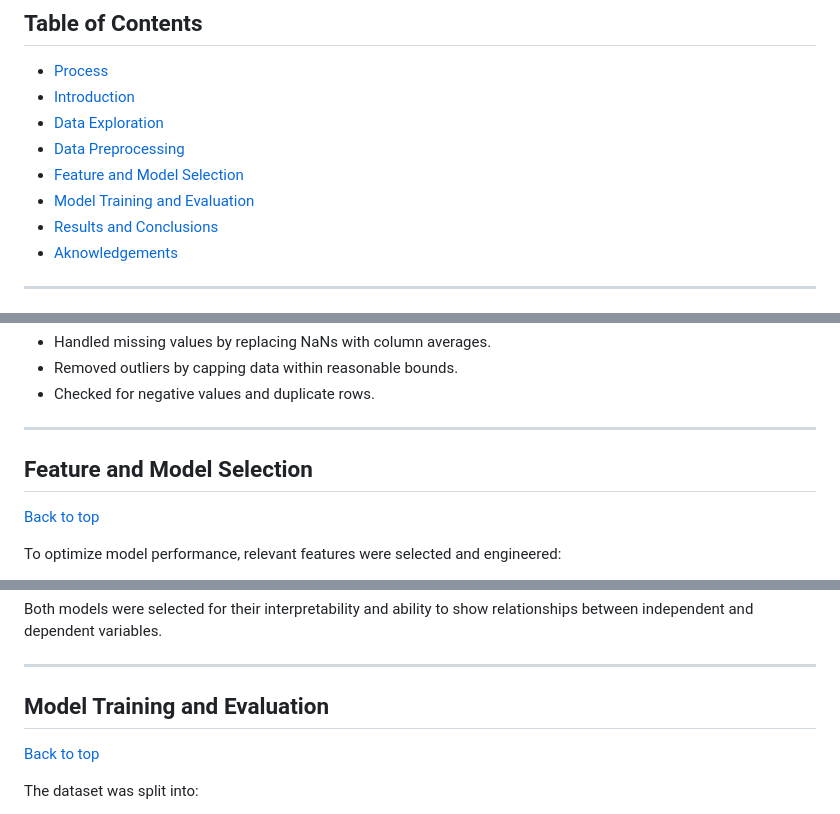
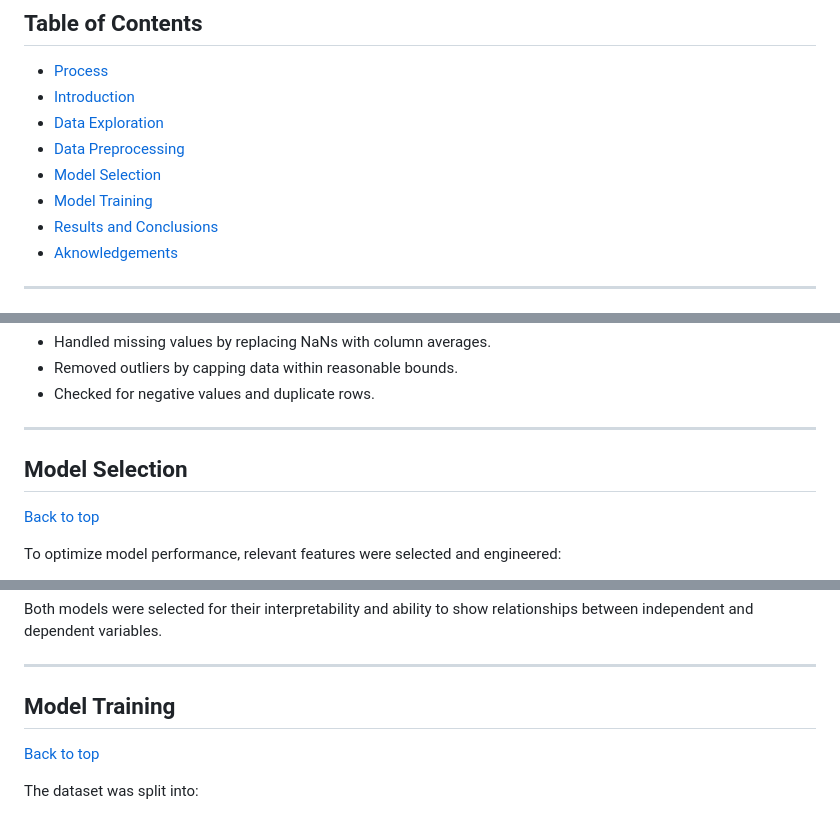
Before and after one commit to JennyYu2/Projects, a Markdown page: Data Analysis/README.md, 3 parts joined by grey strips. Rendered like a GitHub page.

```diff
--- a/Data Analysis/README.md
+++ b/Data Analysis/README.md
@@ -14,8 +14,8 @@
 - [Introduction](#introduction)
 - [Data Exploration](#data-exploration)
 - [Data Preprocessing](#data-preprocessing)
-- [Feature and Model Selection](#feature-and-model-selection)
-- [Model Training and Evaluation](#model-training-and-validation)
+- [Model Selection](#model-selection)
+- [Model Training](#model-training)
 - [Results and Conclusions](#results-and-conclusions)
 - [Aknowledgements](#aknowledgements)
 
@@ -79,7 +79,7 @@ To ensure data quality and consistency, the following preprocessing steps were p
 
 ---
 
-## Feature and Model Selection
+## Model Selection
 [Back to top](#table-of-contents)
 
 To optimize model performance, relevant features were selected and engineered:
@@ -96,7 +96,7 @@ Both models were selected for their interpretability and ability to show relatio
 
 ---
 
-## Model Training and Evaluation
+## Model Training
 [Back to top](#table-of-contents)
 
 The dataset was split into:
```
Also changed, not shown: other parts of Data Analysis/README.md (+1 -1 lines).
